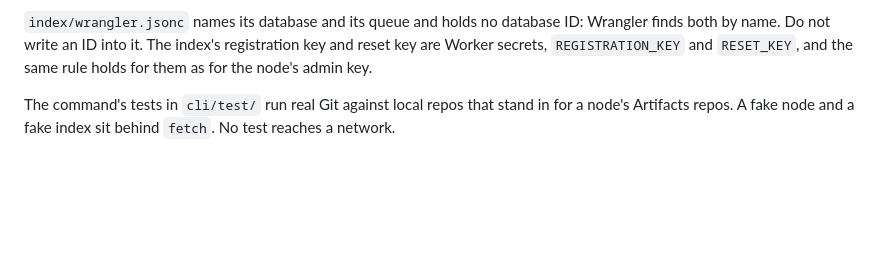
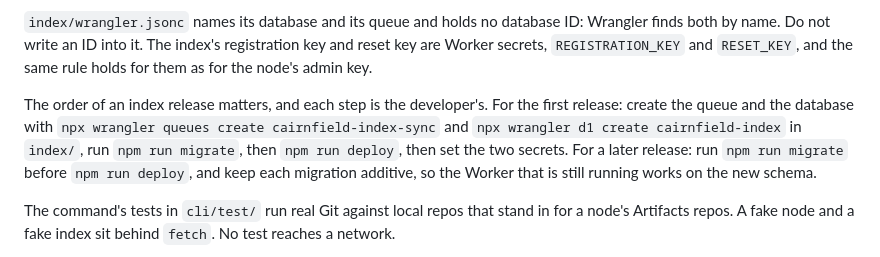
Before and after one commit to peoplerenaissance/cairnfield, a Markdown page: AGENTS.md, the part around the change. GitHub-like rendering; blank space fills up the shorter version.

Commit message:
AGENTS.md: the order of an index release
The table listed migrate and deploy for the index and gave no order.
A first release creates the queue and the database, migrates, deploys
and then sets the secrets. A later release migrates before it deploys.

Co-Authored-By: Claude Opus 5.5 <noreply@anthropic.com>

```diff
--- a/AGENTS.md
+++ b/AGENTS.md
@@ -49,6 +49,8 @@ The Workers test pool reaches Artifacts through a session on the developer's Clo
 The index's tests in `index/test/` call the Worker's own handlers over a local D1 database, with stand-ins for the Artifacts binding and the queue, and fake nodes behind `fetch`. A test delivers the queued messages itself. No test reaches a network.
 
 `index/wrangler.jsonc` names its database and its queue and holds no database ID: Wrangler finds both by name. Do not write an ID into it. The index's registration key and reset key are Worker secrets, `REGISTRATION_KEY` and `RESET_KEY`, and the same rule holds for them as for the node's admin key.
+
+The order of an index release matters, and each step is the developer's. For the first release: create the queue and the database with `npx wrangler queues create cairnfield-index-sync` and `npx wrangler d1 create cairnfield-index` in `index/`, run `npm run migrate`, then `npm run deploy`, then set the two secrets. For a later release: run `npm run migrate` before `npm run deploy`, and keep each migration additive, so the Worker that is still running works on the new schema.
 
 The command's tests in `cli/test/` run real Git against local repos that stand in for a node's Artifacts repos. A fake node and a fake index sit behind `fetch`. No test reaches a network.
 
```
